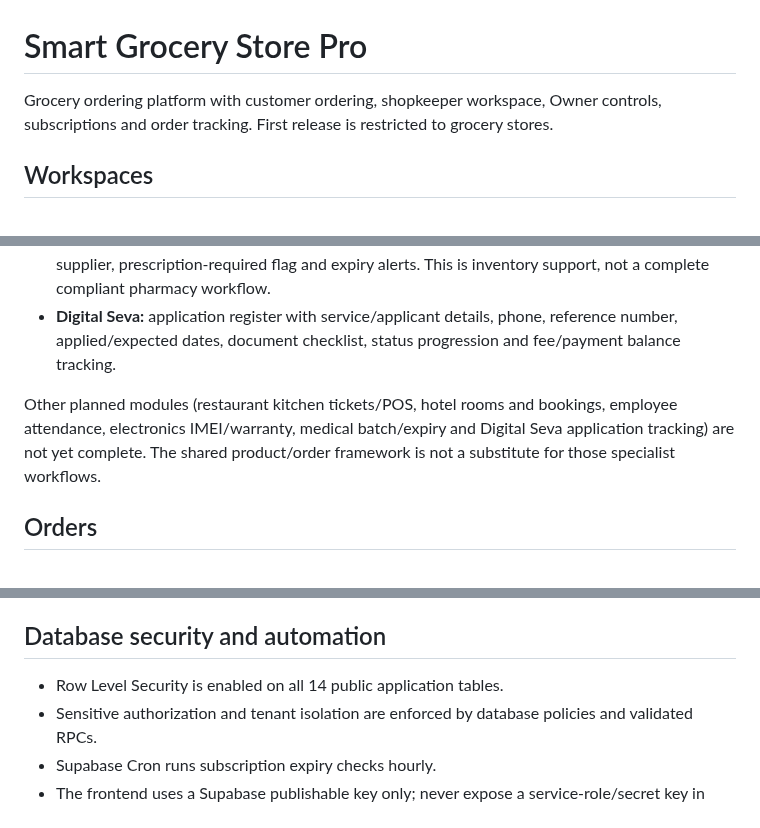
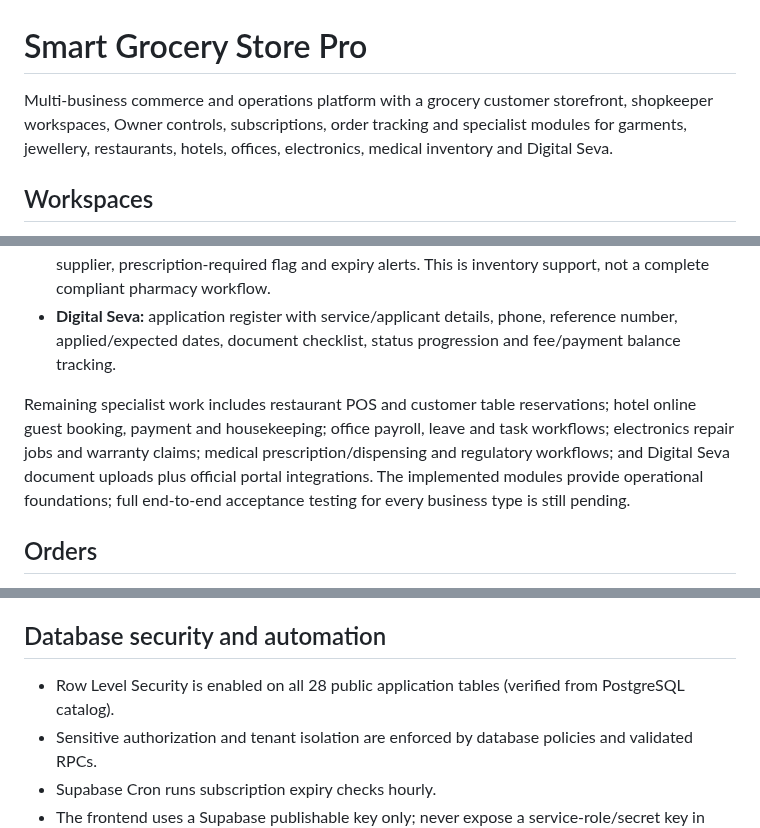
Before and after one commit to smartdigitalseva05-hash/smart-grocery-store-pro, a Markdown page: README.md, 3 parts joined by grey strips. Drawn GitHub-style.

Commit message:
Refresh platform scope and database security documentation

```diff
--- a/README.md
+++ b/README.md
@@ -1,6 +1,6 @@
 # Smart Grocery Store Pro
 
-Grocery ordering platform with customer ordering, shopkeeper workspace, Owner controls, subscriptions and order tracking. First release is restricted to grocery stores.
+Multi-business commerce and operations platform with a grocery customer storefront, shopkeeper workspaces, Owner controls, subscriptions, order tracking and specialist modules for garments, jewellery, restaurants, hotels, offices, electronics, medical inventory and Digital Seva.
 
 ## Workspaces
 - `portal.html` — platform portal and live subscription pricing.
@@ -31,7 +31,7 @@ The shopkeeper dashboard now includes these vertical-specific tools:
 - **Medical:** batch-wise medicine inventory with manufacturing/expiry dates, quantity, MRP, supplier, prescription-required flag and expiry alerts. This is inventory support, not a complete compliant pharmacy workflow.
 - **Digital Seva:** application register with service/applicant details, phone, reference number, applied/expected dates, document checklist, status progression and fee/payment balance tracking.
 
-Other planned modules (restaurant kitchen tickets/POS, hotel rooms and bookings, employee attendance, electronics IMEI/warranty, medical batch/expiry and Digital Seva application tracking) are not yet complete. The shared product/order framework is not a substitute for those specialist workflows.
+Remaining specialist work includes restaurant POS and customer table reservations; hotel online guest booking, payment and housekeeping; office payroll, leave and task workflows; electronics repair jobs and warranty claims; medical prescription/dispensing and regulatory workflows; and Digital Seva document uploads plus official portal integrations. The implemented modules provide operational foundations; full end-to-end acceptance testing for every business type is still pending.
 
 ## Orders
 Customer checkout currently supports cash on delivery (COD). Shopkeepers can accept pending COD orders, move them through delivery, and mark COD as collected only when delivery is confirmed. Customer online grocery payments are not implemented.
@@ -45,7 +45,7 @@ The three Razorpay Edge Functions are deployed:
 Subscription payments are **not ready for live use** until the merchant adds the three Razorpay secrets in Supabase Edge Function Secrets, registers the webhook, and completes Test Mode end-to-end checks. Follow [PAYMENT_SETUP.md](./PAYMENT_SETUP.md). Never put gateway secrets in frontend code, GitHub, or chat.
 
 ## Database security and automation
-- Row Level Security is enabled on all 14 public application tables.
+- Row Level Security is enabled on all 28 public application tables (verified from PostgreSQL catalog).
 - Sensitive authorization and tenant isolation are enforced by database policies and validated RPCs.
 - Supabase Cron runs subscription expiry checks hourly.
 - The frontend uses a Supabase publishable key only; never expose a service-role/secret key in browser code.
```
